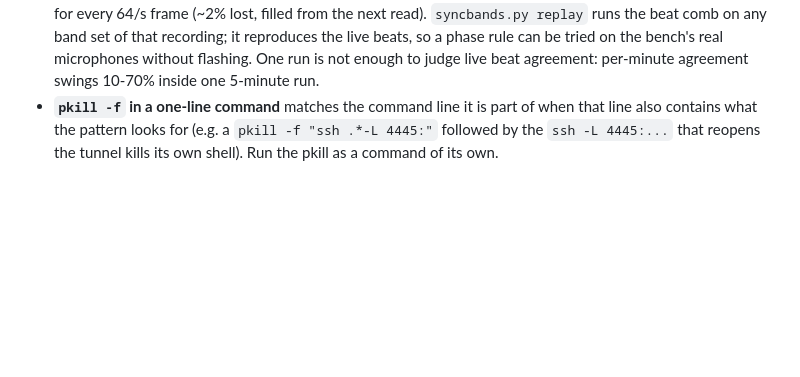
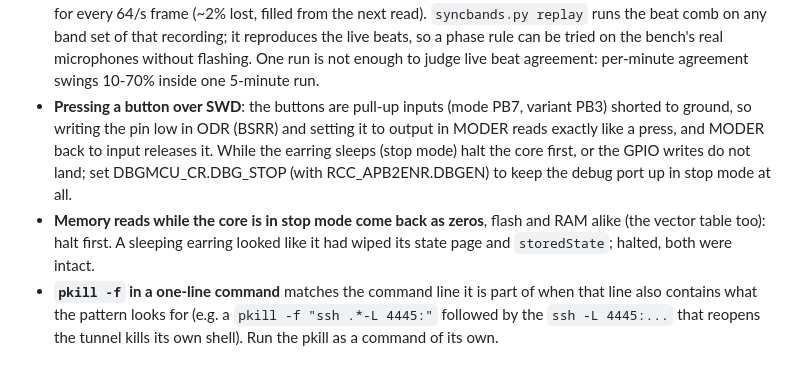
Before and after one commit to thexa4/led-earrings-beat-tracking, a Markdown page: BENCH.md, the part around the change. GitHub-like rendering; blank space fills up the shorter version.

Commit message:
BENCH.md: pressing buttons over SWD; reads in stop mode are zeros
Co-Authored-By: Claude Opus 5.5 <noreply@anthropic.com>

```diff
--- a/BENCH.md
+++ b/BENCH.md
@@ -577,6 +577,15 @@ Measured 2026-10-27 on scream-rx (re-measure):
   can be tried on the bench's real microphones without flashing. One run is not
   enough to judge live beat agreement: per-minute agreement swings 10-70% inside
   one 5-minute run.
+- **Pressing a button over SWD**: the buttons are pull-up inputs (mode PB7, variant
+  PB3) shorted to ground, so writing the pin low in ODR (BSRR) and setting it to
+  output in MODER reads exactly like a press, and MODER back to input releases it.
+  While the earring sleeps (stop mode) halt the core first, or the GPIO writes do
+  not land; set DBGMCU_CR.DBG_STOP (with RCC_APB2ENR.DBGEN) to keep the debug port
+  up in stop mode at all.
+- **Memory reads while the core is in stop mode come back as zeros**, flash and RAM
+  alike (the vector table too): halt first. A sleeping earring looked like it had
+  wiped its state page and `storedState`; halted, both were intact.
 - **`pkill -f` in a one-line command** matches the command line it is part of when
   that line also contains what the pattern looks for (e.g. a `pkill -f "ssh .*-L
   4445:"` followed by the `ssh -L 4445:...` that reopens the tunnel kills its own
```
